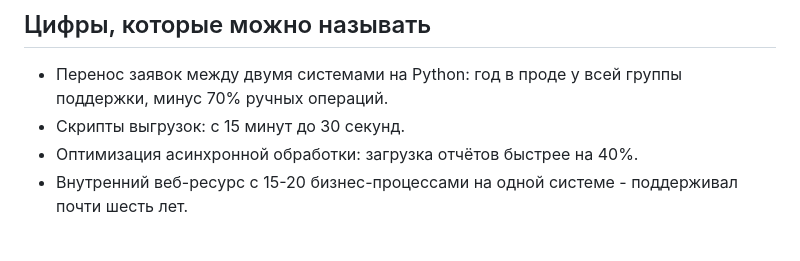
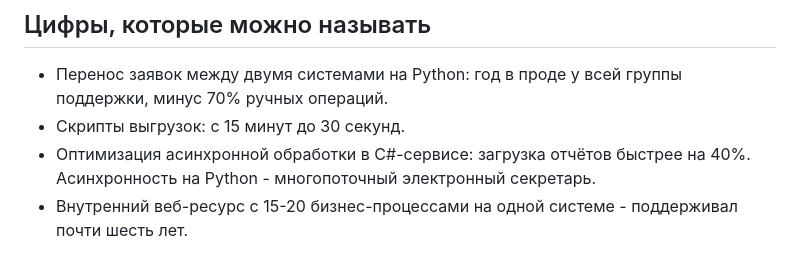
Before and after one commit to Lazysagotku/vacancy-scout, a Markdown page: scout/facts/common.md, the part around the change. Rendered like a GitHub page.

Commit message:
facts: 40% асинхронной обработки - это C#, чтобы Python-письма не приписывали
Co-Authored-By: Claude Opus 5 <noreply@anthropic.com>

```diff
--- a/scout/facts/common.md
+++ b/scout/facts/common.md
@@ -26,7 +26,7 @@
 
 - Перенос заявок между двумя системами на Python: год в проде у всей группы поддержки, минус 70% ручных операций.
 - Скрипты выгрузок: с 15 минут до 30 секунд.
-- Оптимизация асинхронной обработки: загрузка отчётов быстрее на 40%.
+- Оптимизация асинхронной обработки в C#-сервисе: загрузка отчётов быстрее на 40%. Асинхронность на Python - многопоточный электронный секретарь.
 - Внутренний веб-ресурс с 15-20 бизнес-процессами на одной системе - поддерживал почти шесть лет.
 
 ## Зарплатные ожидания
```
